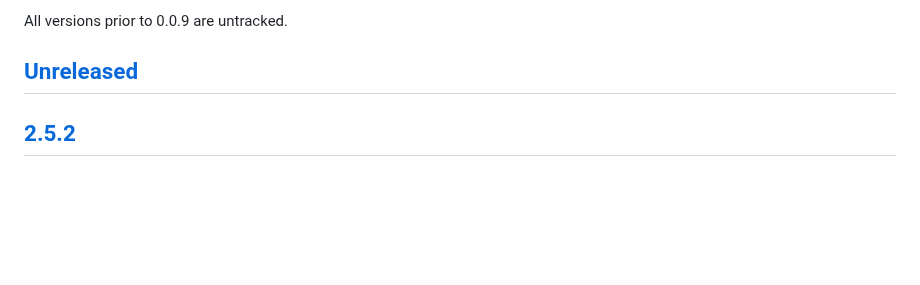
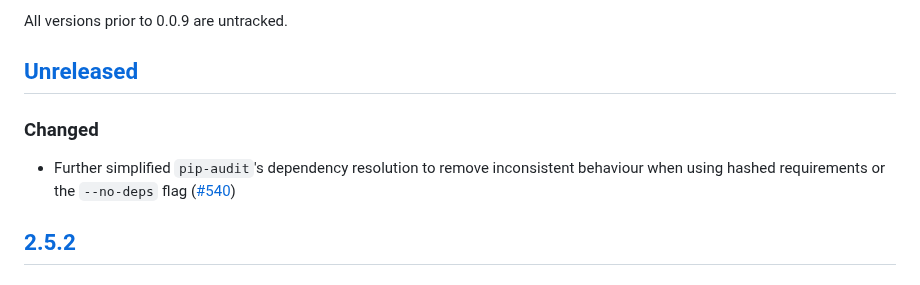
Before and after one commit to pypa/pip-audit, a Markdown page: CHANGELOG.md, the part around one of its changes. Drawn GitHub-style; blank space fills up the shorter version.

Commit message:
CHANGELOG: Create a new changelog entry

```diff
--- a/CHANGELOG.md
+++ b/CHANGELOG.md
@@ -7,6 +7,12 @@ The format is based on [Keep a Changelog](https://keepachangelog.com/en/1.0.0/).
 All versions prior to 0.0.9 are untracked.
 
 ## [Unreleased]
+
+### Changed
+
+* Further simplified `pip-audit`'s dependency resolution to remove inconsistent
+  behaviour when using hashed requirements or the `--no-deps` flag
+  ([#540](https://github.com/pypa/pip-audit/pull/540))
 
 ## [2.5.2]
 
```
Also changed, not shown: other parts of CHANGELOG.md (+1 -2 lines).
